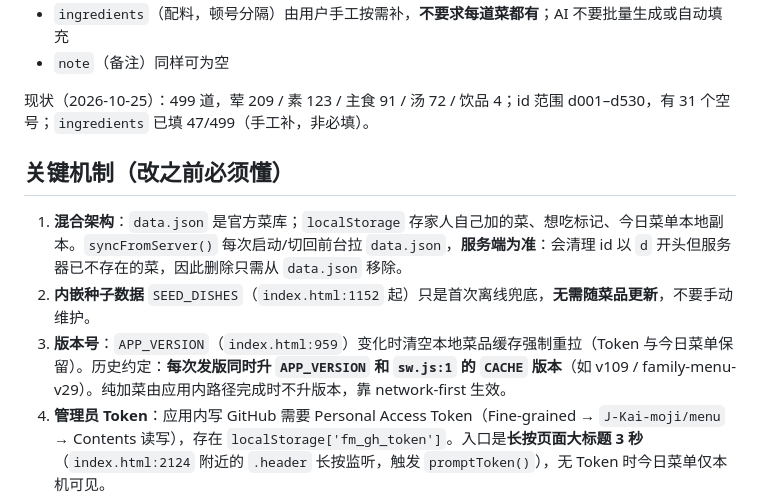
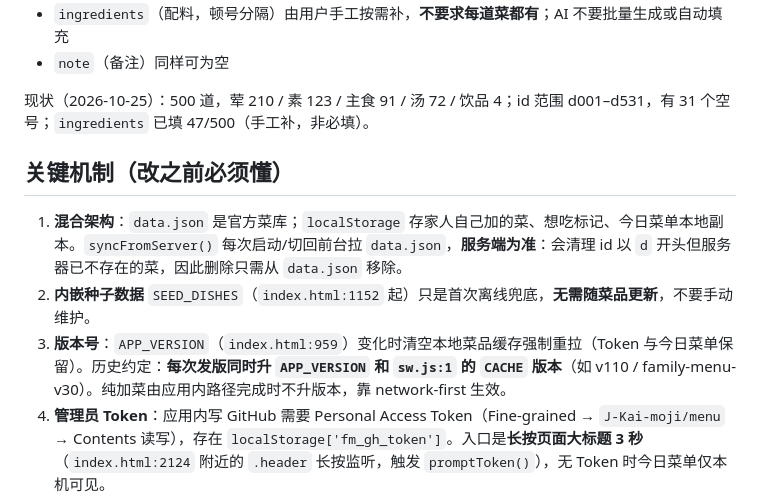
Before and after one commit to J-Kai-moji/menu, a Markdown page: AGENTS.md, the part around the change. Rendered like a GitHub page.

Commit message:
docs: 菜库现状更新为 500 道（荤 210），版本示例改为 v110/v30

```diff
--- a/AGENTS.md
+++ b/AGENTS.md
@@ -39,13 +39,13 @@
 - `ingredients`（配料，顿号分隔）由用户手工按需补，**不要求每道菜都有**；AI 不要批量生成或自动填充
 - `note`（备注）同样可为空
 
-现状（2026-10-25）：499 道，荤 209 / 素 123 / 主食 91 / 汤 72 / 饮品 4；id 范围 d001–d530，有 31 个空号；`ingredients` 已填 47/499（手工补，非必填）。
+现状（2026-10-25）：500 道，荤 210 / 素 123 / 主食 91 / 汤 72 / 饮品 4；id 范围 d001–d531，有 31 个空号；`ingredients` 已填 47/500（手工补，非必填）。
 
 ## 关键机制（改之前必须懂）
 
 1. **混合架构**：`data.json` 是官方菜库；`localStorage` 存家人自己加的菜、想吃标记、今日菜单本地副本。`syncFromServer()` 每次启动/切回前台拉 `data.json`，**服务端为准**：会清理 id 以 `d` 开头但服务器已不存在的菜，因此删除只需从 `data.json` 移除。
 2. **内嵌种子数据** `SEED_DISHES`（`index.html:1152` 起）只是首次离线兜底，**无需随菜品更新**，不要手动维护。
-3. **版本号**：`APP_VERSION`（`index.html:959`）变化时清空本地菜品缓存强制重拉（Token 与今日菜单保留）。历史约定：**每次发版同时升 `APP_VERSION` 和 `sw.js:1` 的 `CACHE` 版本**（如 v109 / family-menu-v29）。纯加菜由应用内路径完成时不升版本，靠 network-first 生效。
+3. **版本号**：`APP_VERSION`（`index.html:959`）变化时清空本地菜品缓存强制重拉（Token 与今日菜单保留）。历史约定：**每次发版同时升 `APP_VERSION` 和 `sw.js:1` 的 `CACHE` 版本**（如 v110 / family-menu-v30）。纯加菜由应用内路径完成时不升版本，靠 network-first 生效。
 4. **管理员 Token**：应用内写 GitHub 需要 Personal Access Token（Fine-grained → `J-Kai-moji/menu` → Contents 读写），存在 `localStorage['fm_gh_token']`。入口是**长按页面大标题 3 秒**（`index.html:2124` 附近的 `.header` 长按监听，触发 `promptToken()`），无 Token 时今日菜单仅本机可见。
 5. **今日菜单云同步**：任何设备加/删菜都 `PUT today.json`（`pushTodayOp`，op 类型 `set`/`add`/`remove`/`clear`，409 冲突重试 3 次）；其他设备轮询（有 Token 10s、无 Token 30s，均带 ETag 避免限流）。
 6. **CDN 回退**：`fetchWithCdnFallback()` 逐个尝试 raw/CDN 地址，GitHub 被墙时仍能读；失败按 30s→5min 退避重试。
```
